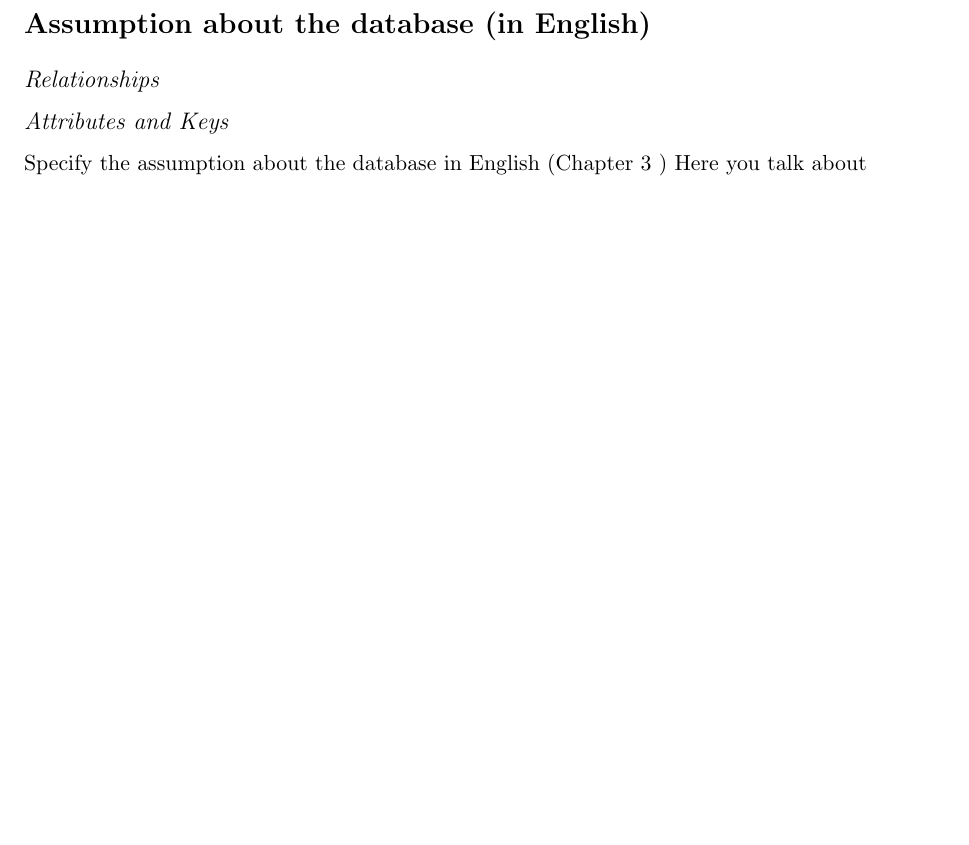
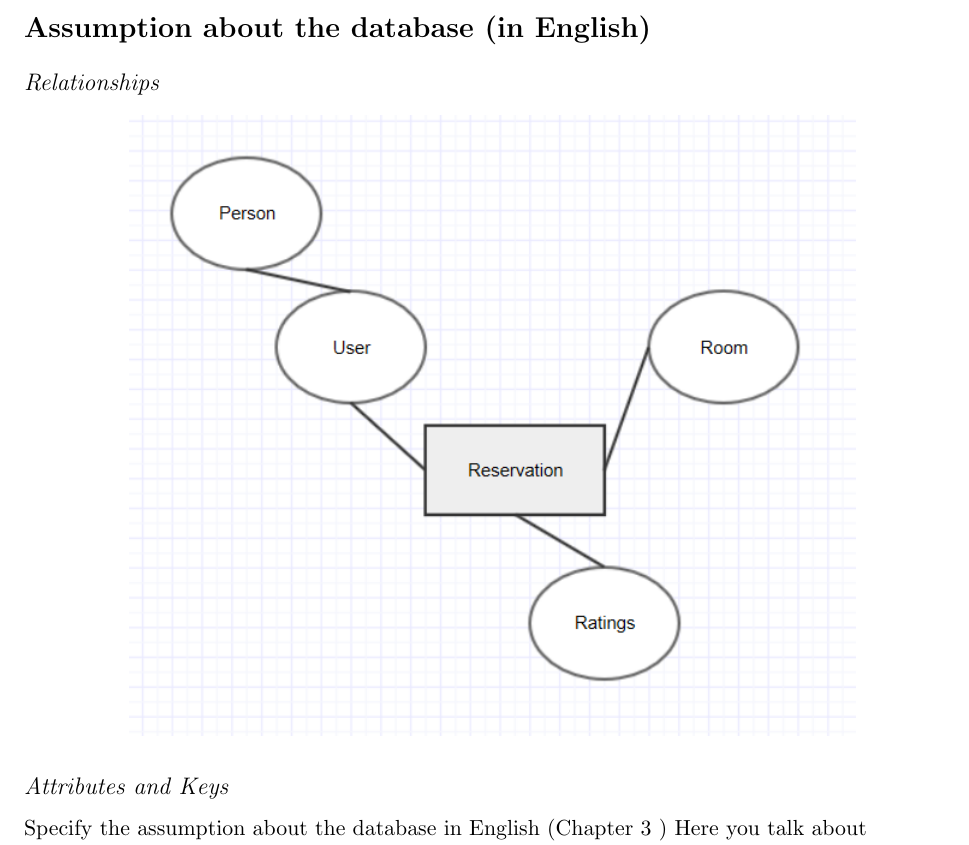
Before and after one commit to analytics2go/TalkPrettyToMe, a LaTeX document (main.tex): part of page 3 of 4 before the commit and part of page 3 of 5 after it, cut so that both start at the same text, the shorter picture padded with empty space. Compiled offline with pdfLaTeX.

Commit message:
Updates from ShareLaTeX

```diff
--- a/main.tex
+++ b/main.tex
@@ -4,6 +4,9 @@
 \usepackage{parcolumns}
 \usepackage[normalem]{ulem}
 %%\usepackage{showframe} % For illustration
+\usepackage{tikz}
+\usepackage{graphicx}
+\usepackage{geometry}
 
 % Add reference functionality
 \makeatletter
@@ -85,7 +88,9 @@ Based on the system design requirements, the following entity types are in the R
 
 \section*{Assumption about the database (in English)}
 \subsection*{Relationships}
-
+\begin{center}
+\includegraphics{reservation_conceptual.PNG}
+\end{center}
 
 \subsection*{Attributes and Keys}
 
```
